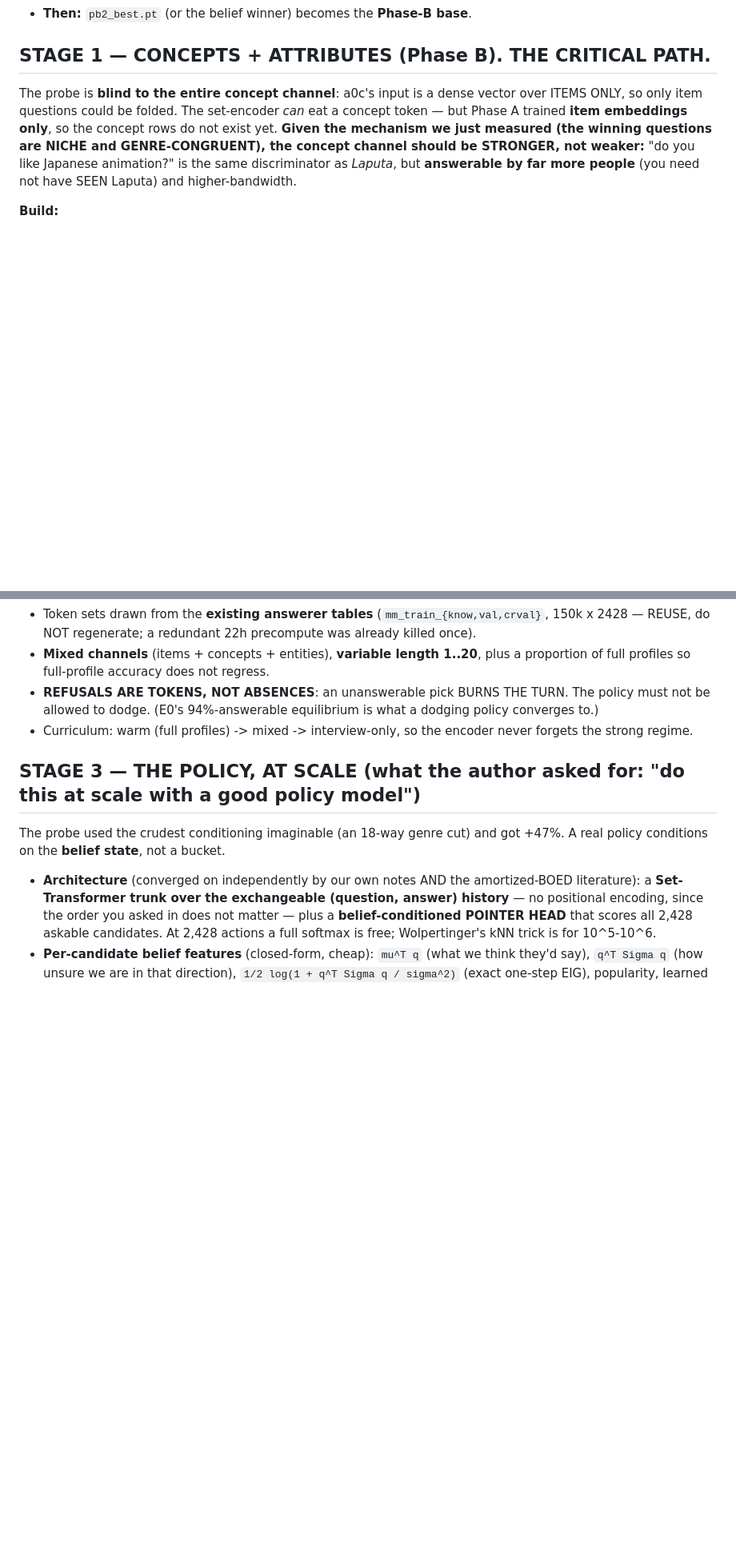
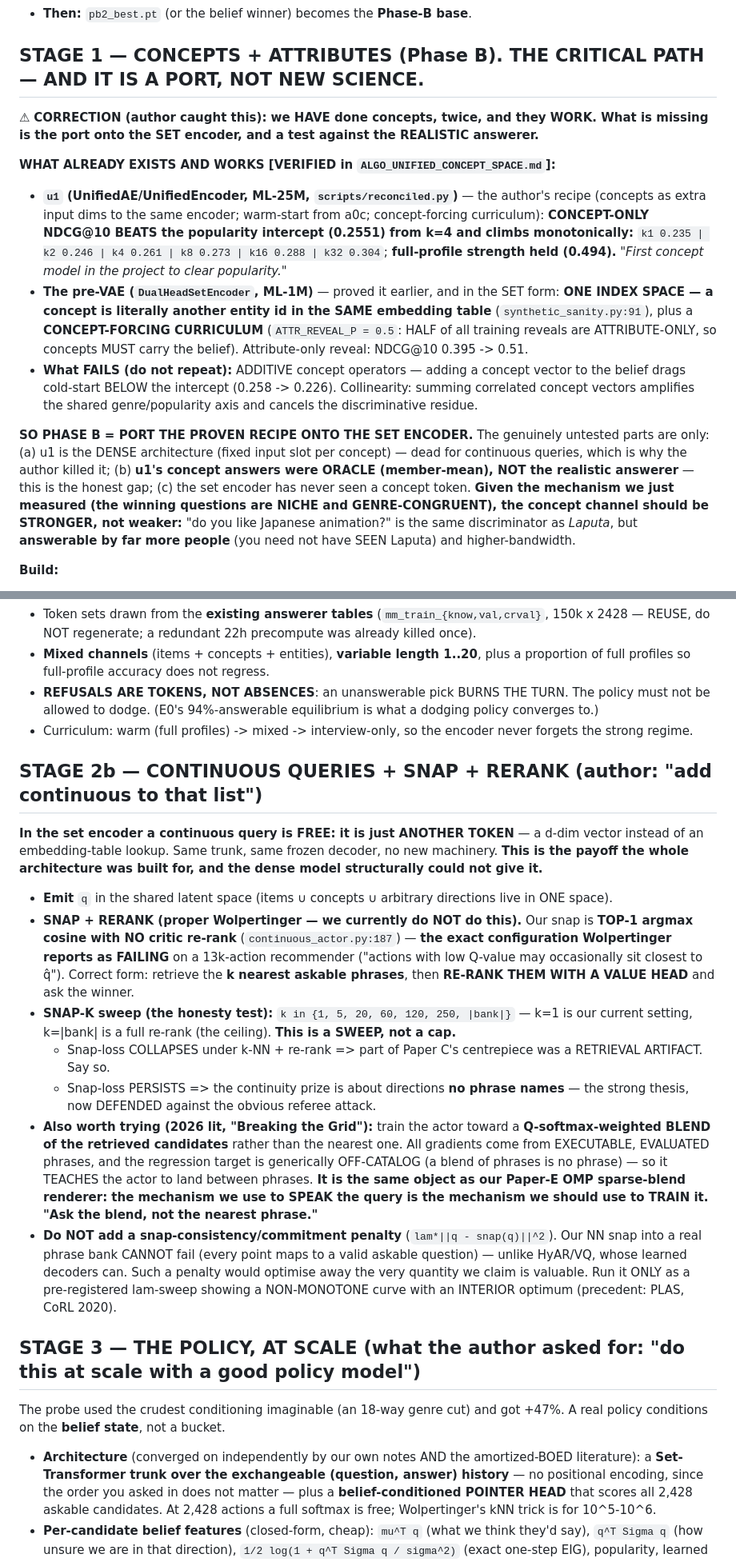
Before and after one commit to makarovaalexa-brch/casper, a Markdown page: PLAN_NEXT_2026-07-14.md, 2 parts joined by grey strips. Shown at 80% size. Drawn GitHub-style; blank space fills up the shorter version.

Commit message:
Plan correction: concepts ALREADY WORK (u1 + pre-VAE, verified) -- Phase B is a PORT, not new science. Add the continuous/snap/rerank stage.
The author caught me claiming we had never done concepts. We have, twice, and they work:
- u1 (UnifiedAE, ML-25M, the author's own recipe): CONCEPT-ONLY NDCG@10 BEATS the popularity intercept
  (0.2551) from k=4 and climbs monotonically -- k4 0.261 / k8 0.273 / k16 0.288 / k32 0.304 -- with
  full-profile strength held at 0.494. 'First concept model in the project to clear popularity.'
- the pre-VAE (DualHeadSetEncoder, ML-1M) proved it earlier IN THE SET FORM: ONE index space (a concept is
  literally another entity id in the same embedding table) + a concept-forcing curriculum (ATTR_REVEAL_P=0.5:
  half of all training reveals are attribute-only, so concepts MUST carry the belief). 0.395 -> 0.51.
- and we know what FAILS: additive concept operators (0.258 -> 0.226, collinearity).

So Phase B is a PORT of a twice-proven recipe onto the set encoder. The genuinely untested parts are narrow:
u1 is the dense architecture (dead for continuous); u1's concept answers were ORACLE, not the realistic
answerer (the honest gap); and the set encoder has never seen a concept token.

STAGE 2b added (author: 'add continuous to that list'): in the set encoder a continuous query is FREE -- it is
just another token, a d-dim vector instead of an embedding lookup. Same trunk, same frozen decoder. Snap +
RERANK is the missing piece: our snap is top-1 argmax with NO critic re-rank (continuous_actor.py:187), the
exact configuration Wolpertinger reports as failing. Proper form: retrieve k nearest, re-rank with a value
head. SNAP-K sweep k in {1,5,20,60,120,250,|bank|} decides whether Paper C's snap-loss centrepiece is a real
continuity prize or a k=1 retrieval artifact. Also: train toward a Q-softmax-weighted BLEND of retrieved
candidates (the target is generically off-catalog -- it teaches the actor to land BETWEEN phrases, and it is
the same object as our Paper-E OMP renderer). Do NOT add a snap-consistency penalty: our NN snap cannot fail,
so such a penalty would optimise away the quantity we claim is valuable.

Co-Authored-By: Claude Opus 4.8 (1M context) <noreply@anthropic.com>

```diff
--- a/PLAN_NEXT_2026-07-14.md
+++ b/PLAN_NEXT_2026-07-14.md
@@ -22,10 +22,29 @@ full-profile at every epoch (ep6 0.4670 vs pb2's converged **0.4852**) but is st
   are *not* a reason to ship a weaker recommender.
 - **Then:** `pb2_best.pt` (or the belief winner) becomes the **Phase-B base**.
 
-## STAGE 1 — CONCEPTS + ATTRIBUTES (Phase B). **THE CRITICAL PATH.**
-The probe is **blind to the entire concept channel**: a0c's input is a dense vector over ITEMS ONLY, so only
-item questions could be folded. The set-encoder *can* eat a concept token — but Phase A trained **item
-embeddings only**, so the concept rows do not exist yet.
+## STAGE 1 — CONCEPTS + ATTRIBUTES (Phase B). **THE CRITICAL PATH — AND IT IS A PORT, NOT NEW SCIENCE.**
+⚠ **CORRECTION (author caught this): we HAVE done concepts, twice, and they WORK. What is missing is the port
+onto the SET encoder, and a test against the REALISTIC answerer.**
+
+**WHAT ALREADY EXISTS AND WORKS [VERIFIED in `ALGO_UNIFIED_CONCEPT_SPACE.md`]:**
+- **`u1` (UnifiedAE/UnifiedEncoder, ML-25M, `scripts/reconciled.py`)** — the author's recipe (concepts as extra
+  input dims to the same encoder; warm-start from a0c; concept-forcing curriculum):
+  **CONCEPT-ONLY NDCG@10 BEATS the popularity intercept (0.2551) from k=4 and climbs monotonically:**
+  `k1 0.235 | k2 0.246 | k4 0.261 | k8 0.273 | k16 0.288 | k32 0.304`; **full-profile strength held (0.494).**
+  *"First concept model in the project to clear popularity."*
+- **The pre-VAE (`DualHeadSetEncoder`, ML-1M)** — proved it earlier, and in the SET form:
+  **ONE INDEX SPACE — a concept is literally another entity id in the SAME embedding table**
+  (`synthetic_sanity.py:91`), plus a **CONCEPT-FORCING CURRICULUM** (`ATTR_REVEAL_P = 0.5`: HALF of all training
+  reveals are ATTRIBUTE-ONLY, so concepts MUST carry the belief). Attribute-only reveal: NDCG@10 0.395 -> 0.51.
+- **What FAILS (do not repeat):** ADDITIVE concept operators — adding a concept vector to the belief drags
+  cold-start BELOW the intercept (0.258 -> 0.226). Collinearity: summing correlated concept vectors amplifies
+  the shared genre/popularity axis and cancels the discriminative residue.
+
+**SO PHASE B = PORT THE PROVEN RECIPE ONTO THE SET ENCODER.** The genuinely untested parts are only:
+(a) u1 is the DENSE architecture (fixed input slot per concept) — dead for continuous queries, which is why the
+    author killed it;
+(b) **u1's concept answers were ORACLE (member-mean), NOT the realistic answerer** — this is the honest gap;
+(c) the set encoder has never seen a concept token.
 **Given the mechanism we just measured (the winning questions are NICHE and GENRE-CONGRUENT), the concept
 channel should be STRONGER, not weaker:** "do you like Japanese animation?" is the same discriminator as
 *Laputa*, but **answerable by far more people** (you need not have SEEN Laputa) and higher-bandwidth.
@@ -56,6 +75,30 @@ Train on realistic interviews, not full profiles.
 - **REFUSALS ARE TOKENS, NOT ABSENCES**: an unanswerable pick BURNS THE TURN. The policy must not be allowed to
   dodge. (E0's 94%-answerable equilibrium is what a dodging policy converges to.)
 - Curriculum: warm (full profiles) -> mixed -> interview-only, so the encoder never forgets the strong regime.
+
+## STAGE 2b — CONTINUOUS QUERIES + SNAP + RERANK (author: "add continuous to that list")
+**In the set encoder a continuous query is FREE: it is just ANOTHER TOKEN** — a d-dim vector instead of an
+embedding-table lookup. Same trunk, same frozen decoder, no new machinery. **This is the payoff the whole
+architecture was built for, and the dense model structurally could not give it.**
+- **Emit** `q` in the shared latent space (items ∪ concepts ∪ arbitrary directions live in ONE space).
+- **SNAP + RERANK (proper Wolpertinger — we currently do NOT do this).** Our snap is **TOP-1 argmax cosine with
+  NO critic re-rank** (`continuous_actor.py:187`) — **the exact configuration Wolpertinger reports as FAILING**
+  on a 13k-action recommender ("actions with low Q-value may occasionally sit closest to q̂"). Correct form:
+  retrieve the **k nearest askable phrases**, then **RE-RANK THEM WITH A VALUE HEAD** and ask the winner.
+- **SNAP-K sweep (the honesty test):** `k in {1, 5, 20, 60, 120, 250, |bank|}` — k=1 is our current setting,
+  k=|bank| is a full re-rank (the ceiling). **This is a SWEEP, not a cap.**
+  - Snap-loss COLLAPSES under k-NN + re-rank => part of Paper C's centrepiece was a RETRIEVAL ARTIFACT. Say so.
+  - Snap-loss PERSISTS => the continuity prize is about directions **no phrase names** — the strong thesis, now
+    DEFENDED against the obvious referee attack.
+- **Also worth trying (2026 lit, "Breaking the Grid"):** train the actor toward a **Q-softmax-weighted BLEND of
+  the retrieved candidates** rather than the nearest one. All gradients come from EXECUTABLE, EVALUATED phrases,
+  and the regression target is generically OFF-CATALOG (a blend of phrases is no phrase) — so it TEACHES the
+  actor to land between phrases. **It is the same object as our Paper-E OMP sparse-blend renderer: the mechanism
+  we use to SPEAK the query is the mechanism we should use to TRAIN it. "Ask the blend, not the nearest phrase."**
+- **Do NOT add a snap-consistency/commitment penalty** (`lam*||q - snap(q)||^2`). Our NN snap into a real phrase
+  bank CANNOT fail (every point maps to a valid askable question) — unlike HyAR/VQ, whose learned decoders can.
+  Such a penalty would optimise away the very quantity we claim is valuable. Run it ONLY as a pre-registered
+  lam-sweep showing a NON-MONOTONE curve with an INTERIOR optimum (precedent: PLAS, CoRL 2020).
 
 ## STAGE 3 — THE POLICY, AT SCALE (what the author asked for: "do this at scale with a good policy model")
 The probe used the crudest conditioning imaginable (an 18-way genre cut) and got +47%. A real policy conditions
```
